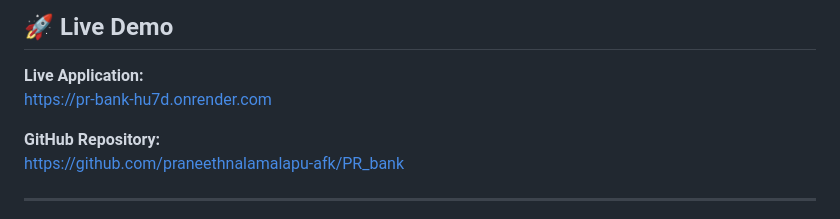
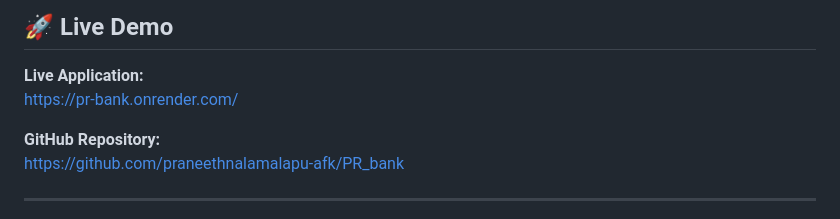
Before and after one commit to praneethnalamalapu-afk/PR_bank, a Markdown page: README.md, the part around the change. Rendered like a GitHub page.

```diff
--- a/README.md
+++ b/README.md
@@ -11,7 +11,7 @@ PR Bank provides a basic banking experience where users can create an account, s
 ## 🚀 Live Demo
 
 **Live Application:**\
-[https://pr-bank-hu7d.onrender.com](https://pr-bank-hu7d.onrender.com)
+[https://pr-bank.onrender.com/](https://pr-bank.onrender.com/)
 
 **GitHub Repository:**\
 [https://github.com/praneethnalamalapu-afk/PR\_bank](https://github.com/praneethnalamalapu-afk/PR_bank)
```
